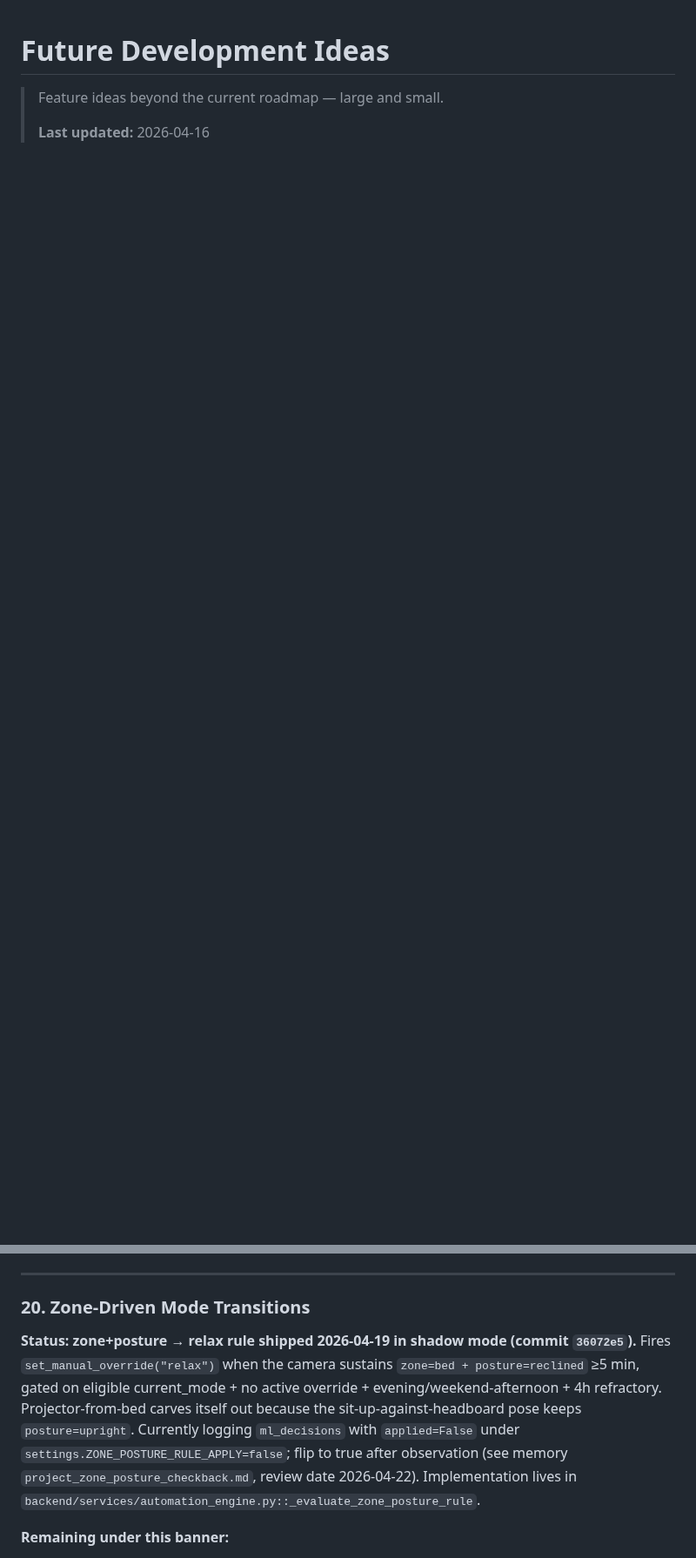
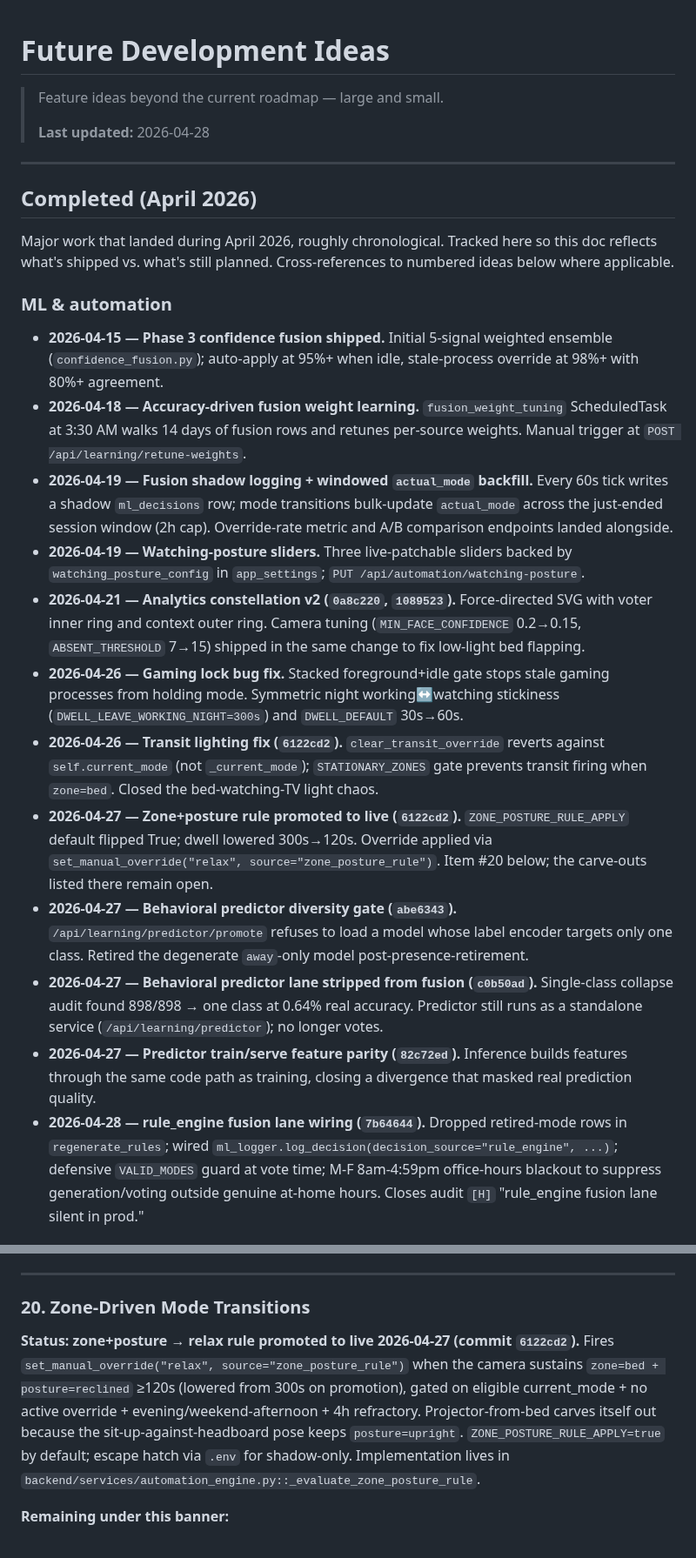
Before and after one commit to agatte/home-hub, a Markdown page: docs/Future_Development.md, 2 parts joined by grey strips. Shown at 87% size. Rendered like a GitHub page; blank space fills up the shorter version.

Commit message:
docs(future): add Completed (April 2026) section + refresh zone-posture status
Future_Development.md was last touched 2026-04-19 and didn't reflect
the major April ships — presence retirement, predictor diversity gate,
fusion v3 lane changes, transit-lighting fix, rule_engine wiring, and
the zone+posture rule promotion.

- Adds a "Completed (April 2026)" section near the top, organized by
  ML/automation, architecture, and documentation. Roughly chronological
  with commit refs where applicable.
- Updates item #20 (Zone-Driven Mode Transitions) inline status from
  "shipped in shadow mode 2026-04-19" to "promoted to live 2026-04-27"
  with the new dwell (120s) and apply flag default (true).
- Bumps "Last updated" to 2026-04-28.

Closes the audit doc-gap finding.

Co-Authored-By: Claude Opus 4.7 (1M context) <noreply@anthropic.com>

```diff
--- a/docs/Future_Development.md
+++ b/docs/Future_Development.md
@@ -2,4 +2,25 @@
 
 > Feature ideas beyond the current roadmap — large and small.
 >
-> **Last updated:** 2026-04-16
+> **Last updated:** 2026-04-28
+
+---
+
+## Completed (April 2026)
+
+Major work that landed during April 2026, roughly chronological. Tracked here so this doc reflects what's shipped vs. what's still planned. Cross-references to numbered ideas below where applicable.
+
+### ML & automation
+- **2026-04-15 — Phase 3 confidence fusion shipped.** Initial 5-signal weighted ensemble (`confidence_fusion.py`); auto-apply at 95%+ when idle, stale-process override at 98%+ with 80%+ agreement.
+- **2026-04-18 — Accuracy-driven fusion weight learning.** `fusion_weight_tuning` ScheduledTask at 3:30 AM walks 14 days of fusion rows and retunes per-source weights. Manual trigger at `POST /api/learning/retune-weights`.
+- **2026-04-19 — Fusion shadow logging + windowed `actual_mode` backfill.** Every 60s tick writes a shadow `ml_decisions` row; mode transitions bulk-update `actual_mode` across the just-ended session window (2h cap). Override-rate metric and A/B comparison endpoints landed alongside.
+- **2026-04-19 — Watching-posture sliders.** Three live-patchable sliders backed by `watching_posture_config` in `app_settings`; `PUT /api/automation/watching-posture`.
+- **2026-04-21 — Analytics constellation v2 (`0a8c220`, `1089523`).** Force-directed SVG with voter inner ring and context outer ring. Camera tuning (`MIN_FACE_CONFIDENCE` 0.2→0.15, `ABSENT_THRESHOLD` 7→15) shipped in the same change to fix low-light bed flapping.
+- **2026-04-26 — Gaming lock bug fix.** Stacked foreground+idle gate stops stale gaming processes from holding mode. Symmetric night working↔watching stickiness (`DWELL_LEAVE_WORKING_NIGHT=300s`) and `DWELL_DEFAULT` 30s→60s.
+- **2026-04-26 — Transit lighting fix (`6122cd2`).** `clear_transit_override` reverts against `self.current_mode` (not `_current_mode`); `STATIONARY_ZONES` gate prevents transit firing when `zone=bed`. Closed the bed-watching-TV light chaos.
+- **2026-04-27 — Zone+posture rule promoted to live (`6122cd2`).** `ZONE_POSTURE_RULE_APPLY` default flipped True; dwell lowered 300s→120s. Override applied via `set_manual_override("relax", source="zone_posture_rule")`. Item #20 below; the carve-outs listed there remain open.
+- **2026-04-27 — Behavioral predictor diversity gate (`abe6343`).** `/api/learning/predictor/promote` refuses to load a model whose label encoder targets only one class. Retired the degenerate `away`-only model post-presence-retirement.
+- **2026-04-27 — Behavioral predictor lane stripped from fusion (`c0b50ad`).** Single-class collapse audit found 898/898 → one class at 0.64% real accuracy. Predictor still runs as a standalone service (`/api/learning/predictor`); no longer votes.
+- **2026-04-27 — Predictor train/serve feature parity (`82c72ed`).** Inference builds features through the same code path as training, closing a divergence that masked real prediction quality.
+- **2026-04-28 — rule_engine fusion lane wiring (`7b64644`).** Dropped retired-mode rows in `regenerate_rules`; wired `ml_logger.log_decision(decision_source="rule_engine", ...)`; defensive `VALID_MODES` guard at vote time; M-F 8am-4:59pm office-hours blackout to suppress generation/voting outside genuine at-home hours. Closes audit `[H]` "rule_engine fusion lane silent in prod."
+
@@ -186,7 +216,7 @@ Pure read over existing `event_logger` tables — no new data sources. Writes to
 
 ### 20. Zone-Driven Mode Transitions
 
-**Status: zone+posture → relax rule shipped 2026-04-19 in shadow mode (commit `36072e5`).** Fires `set_manual_override("relax")` when the camera sustains `zone=bed + posture=reclined` ≥5 min, gated on eligible current_mode + no active override + evening/weekend-afternoon + 4h refractory. Projector-from-bed carves itself out because the sit-up-against-headboard pose keeps `posture=upright`. Currently logging `ml_decisions` with `applied=False` under `settings.ZONE_POSTURE_RULE_APPLY=false`; flip to true after observation (see memory `project_zone_posture_checkback.md`, review date 2026-04-22). Implementation lives in `backend/services/automation_engine.py::_evaluate_zone_posture_rule`.
+**Status: zone+posture → relax rule promoted to live 2026-04-27 (commit `6122cd2`).** Fires `set_manual_override("relax", source="zone_posture_rule")` when the camera sustains `zone=bed + posture=reclined` ≥120s (lowered from 300s on promotion), gated on eligible current_mode + no active override + evening/weekend-afternoon + 4h refractory. Projector-from-bed carves itself out because the sit-up-against-headboard pose keeps `posture=upright`. `ZONE_POSTURE_RULE_APPLY=true` by default; escape hatch via `.env` for shadow-only. Implementation lives in `backend/services/automation_engine.py::_evaluate_zone_posture_rule`.
 
 **Remaining under this banner:**
 - Second rule set candidate: `zone=desk + process=working + late-night` bypasses the 22:00 late-night-rescue (keep Anthony in working when he's actively at the keyboard past 22:00).
```
Also changed, not shown: other parts of docs/Future_Development.md (+9 -0 lines).
